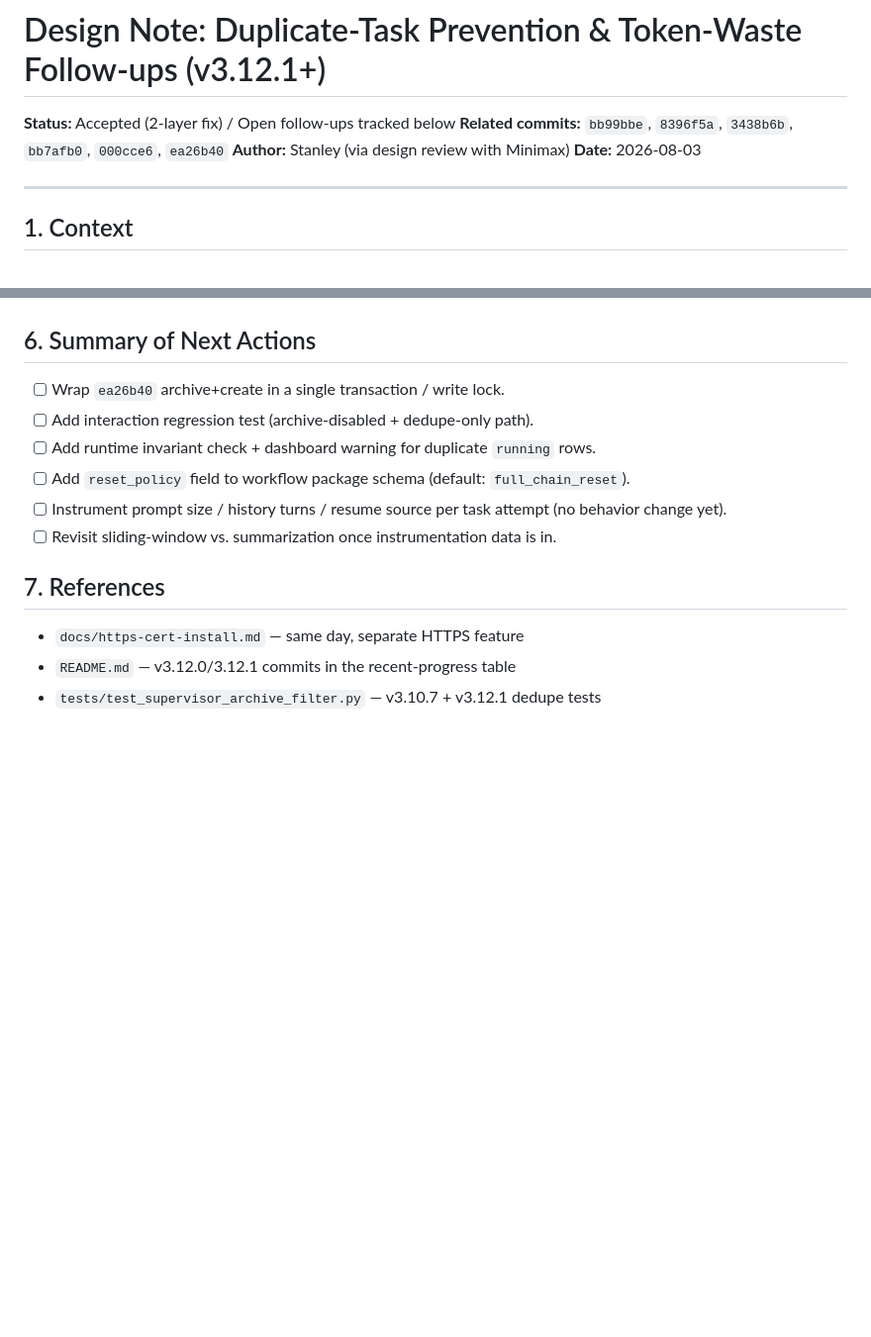
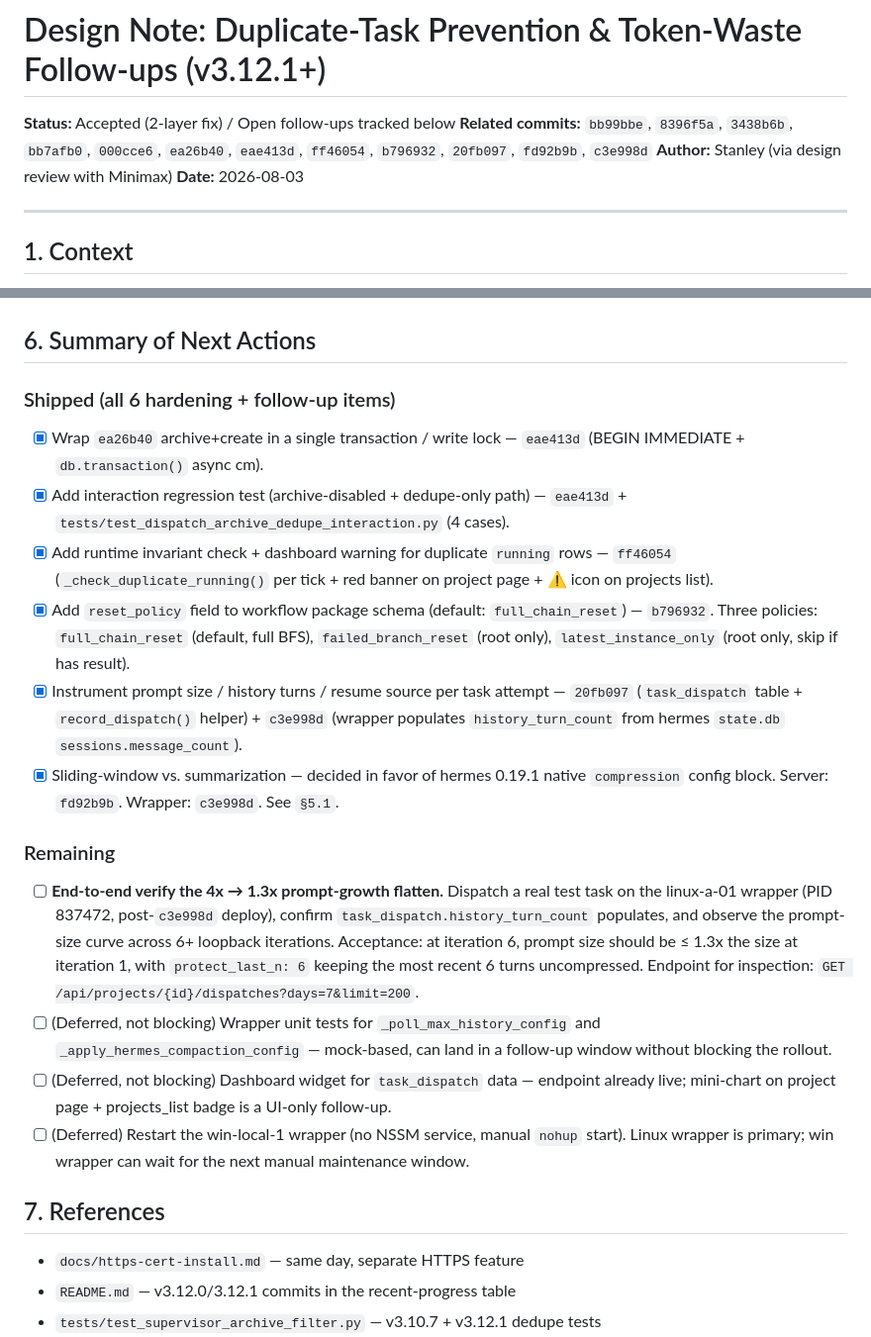
Before and after one commit to iamstanchui-byte/HermesStudio, a Markdown page: docs/v3.12.1-duplicate-dispatch-fix.md, 2 parts joined by grey strips. Shown at 99% size. GitHub-like rendering; blank space fills up the shorter version.

```diff
--- a/docs/v3.12.1-duplicate-dispatch-fix.md
+++ b/docs/v3.12.1-duplicate-dispatch-fix.md
@@ -1,7 +1,7 @@
 # Design Note: Duplicate-Task Prevention & Token-Waste Follow-ups (v3.12.1+)
 
 **Status:** Accepted (2-layer fix) / Open follow-ups tracked below
-**Related commits:** `bb99bbe`, `8396f5a`, `3438b6b`, `bb7afb0`, `000cce6`, `ea26b40`
+**Related commits:** `bb99bbe`, `8396f5a`, `3438b6b`, `bb7afb0`, `000cce6`, `ea26b40`, `eae413d`, `ff46054`, `b796932`, `20fb097`, `fd92b9b`, `c3e998d`
 **Author:** Stanley (via design review with Minimax)
 **Date:** 2026-08-03
 
@@ -102,12 +168,21 @@ instead of guessing.
 
 ## 6. Summary of Next Actions
 
-- [ ] Wrap `ea26b40` archive+create in a single transaction / write lock.
-- [ ] Add interaction regression test (archive-disabled + dedupe-only path).
-- [ ] Add runtime invariant check + dashboard warning for duplicate `running` rows.
-- [ ] Add `reset_policy` field to workflow package schema (default: `full_chain_reset`).
-- [ ] Instrument prompt size / history turns / resume source per task attempt (no behavior change yet).
-- [ ] Revisit sliding-window vs. summarization once instrumentation data is in.
+### Shipped (all 6 hardening + follow-up items)
+
+- [x] Wrap `ea26b40` archive+create in a single transaction / write lock — `eae413d` (BEGIN IMMEDIATE + `db.transaction()` async cm).
+- [x] Add interaction regression test (archive-disabled + dedupe-only path) — `eae413d` + `tests/test_dispatch_archive_dedupe_interaction.py` (4 cases).
+- [x] Add runtime invariant check + dashboard warning for duplicate `running` rows — `ff46054` (`_check_duplicate_running()` per tick + red banner on project page + ⚠️ icon on projects list).
+- [x] Add `reset_policy` field to workflow package schema (default: `full_chain_reset`) — `b796932`. Three policies: `full_chain_reset` (default, full BFS), `failed_branch_reset` (root only), `latest_instance_only` (root only, skip if has result).
+- [x] Instrument prompt size / history turns / resume source per task attempt — `20fb097` (`task_dispatch` table + `record_dispatch()` helper) + `c3e998d` (wrapper populates `history_turn_count` from hermes `state.db` `sessions.message_count`).
+- [x] Sliding-window vs. summarization — decided in favor of hermes 0.19.1 native `compression` config block. Server: `fd92b9b`. Wrapper: `c3e998d`. See `§5.1`.
+
+### Remaining
+
+- [ ] **End-to-end verify the 4x → 1.3x prompt-growth flatten.** Dispatch a real test task on the linux-a-01 wrapper (PID 837472, post-`c3e998d` deploy), confirm `task_dispatch.history_turn_count` populates, and observe the prompt-size curve across 6+ loopback iterations. Acceptance: at iteration 6, prompt size should be ≤ 1.3x the size at iteration 1, with `protect_last_n: 6` keeping the most recent 6 turns uncompressed. Endpoint for inspection: `GET /api/projects/{id}/dispatches?days=7&limit=200`.
+- [ ] (Deferred, not blocking) Wrapper unit tests for `_poll_max_history_config` and `_apply_hermes_compaction_config` — mock-based, can land in a follow-up window without blocking the rollout.
+- [ ] (Deferred, not blocking) Dashboard widget for `task_dispatch` data — endpoint already live; mini-chart on project page + projects_list badge is a UI-only follow-up.
+- [ ] (Deferred) Restart the win-local-1 wrapper (no NSSM service, manual `nohup` start). Linux wrapper is primary; win wrapper can wait for the next manual maintenance window.
 
 ## 7. References
 
```
Also changed, not shown: other parts of docs/v3.12.1-duplicate-dispatch-fix.md (+85 -19 lines).
